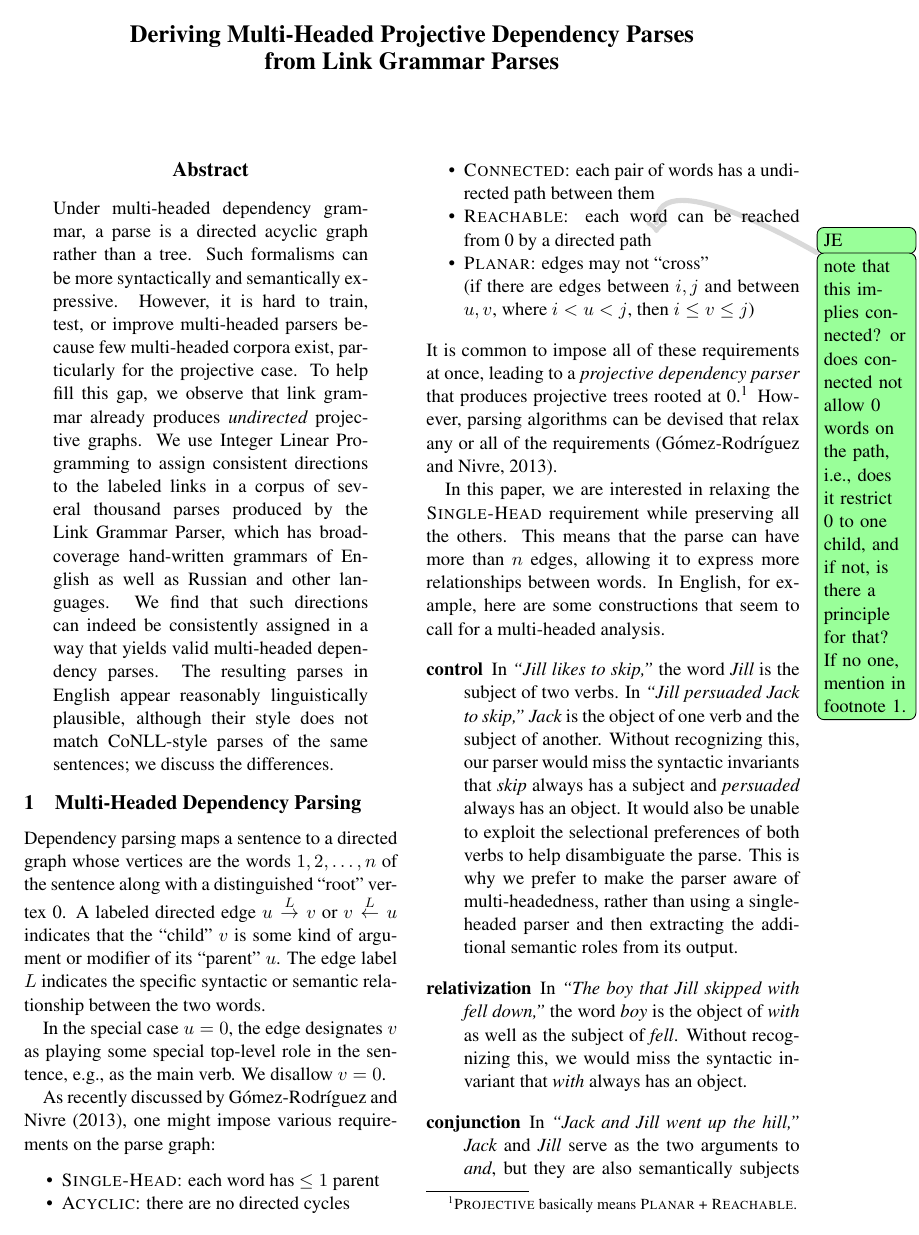
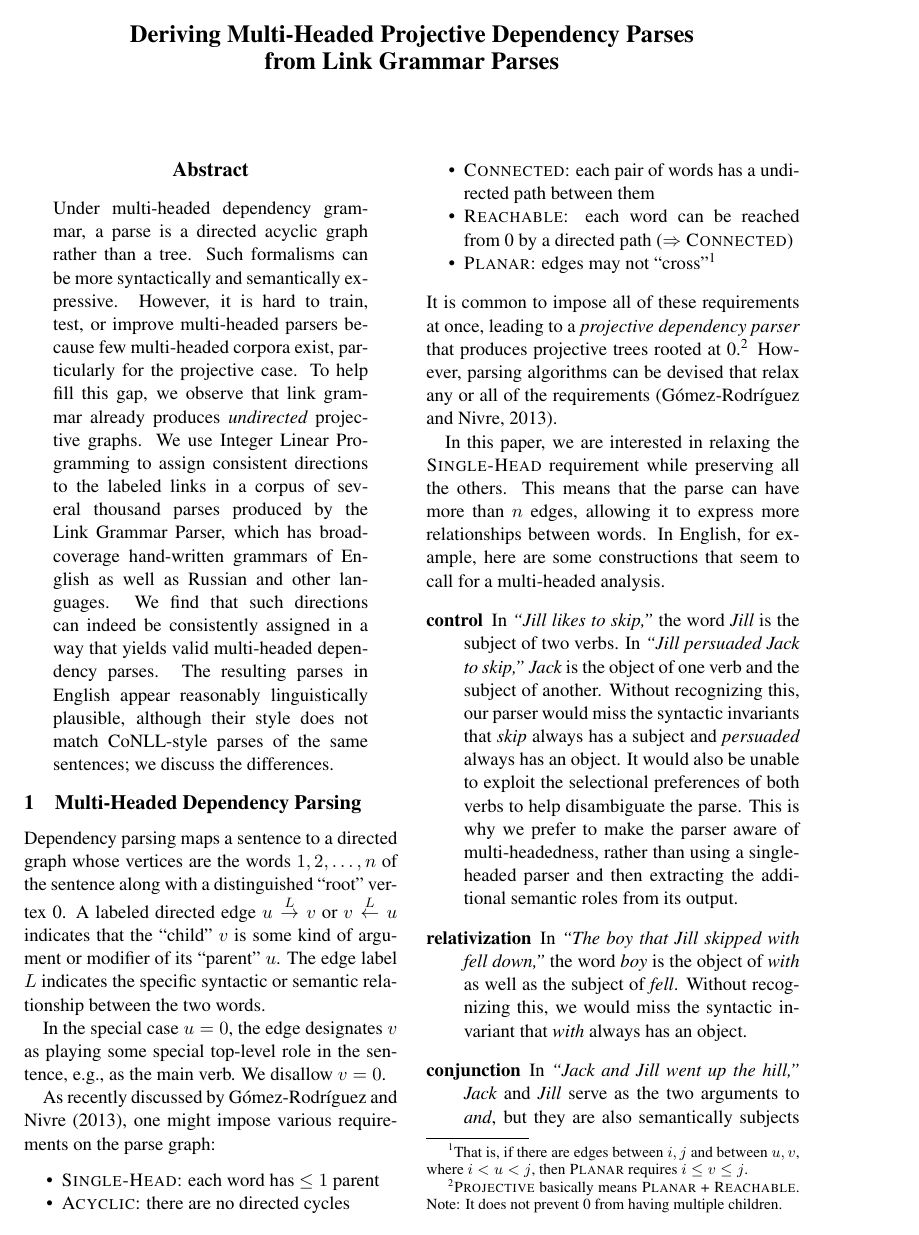
Before and after one commit to junekihong/LinksToDAG, a LaTeX paper (doc/LinksToDAG.tex): page 1 of 9. Compiled offline with pdfLaTeX.

Commit message:
clarified section 1

```diff
--- a/doc/LinksToDAG.tex
+++ b/doc/LinksToDAG.tex
@@ -91,11 +91,10 @@ As recently discussed by \newcite{gomezrodriguez-nivre-2013}, one might impose v
 \item {\sc Single-Head}: each word has $\leq 1$ parent
 \item {\sc Acyclic}: there are no directed cycles
 \item {\sc Connected}: each pair of words has a undirected path between them
-\item {\sc Reachable}: each word can be reached from 0 by a directed path
-  \noteJE{note that this implies connected?  or does connected not allow 0 words on the path, i.e., does it restrict 0 to one child, and if not, is there a principle for that?  If no one, mention in footnote 1.}
-\item {\sc Planar}: edges may not ``cross'' \\ (if there are edges between $i,j$ and between $u,v$, where $i < u < j$, then $i \leq v \leq j$)
+\item {\sc Reachable}: each word can be reached from 0 by a directed path ($\Rightarrow$ {\sc Connected})
+\item {\sc Planar}: edges may not ``cross''\footnote{That is, if there are edges between $i,j$ and between $u,v$, where $i < u < j$, then {\sc Planar} requires $i \leq v \leq j$.}
 \end{itemize}
-It is common to impose all of these requirements at once, leading to a {\em projective dependency parser} that produces projective trees rooted at 0.\footnote{{\sc Projective} basically means {\sc Planar} + {\sc Reachable}.}  However, parsing algorithms can be devised that relax any or all of the requirements \cite{gomezrodriguez-nivre-2013}.
+It is common to impose all of these requirements at once, leading to a {\em projective dependency parser} that produces projective trees rooted at 0.\footnote{{\sc Projective} basically means {\sc Planar} + {\sc Reachable}.  Note: It does not prevent 0 from having multiple children.}  However, parsing algorithms can be devised that relax any or all of the requirements \cite{gomezrodriguez-nivre-2013}.
 
 In this paper, we are interested in relaxing the {\sc Single-Head} requirement while preserving all the others.  This means that the parse can have more than $n$ edges, allowing it to express more relationships between words.  In English, for example, here are some constructions that seem to call for a multi-headed analysis.
 \begin{description}
```
Also changed, not shown: doc/LinksToDAG.tex (2 more changed lines).
